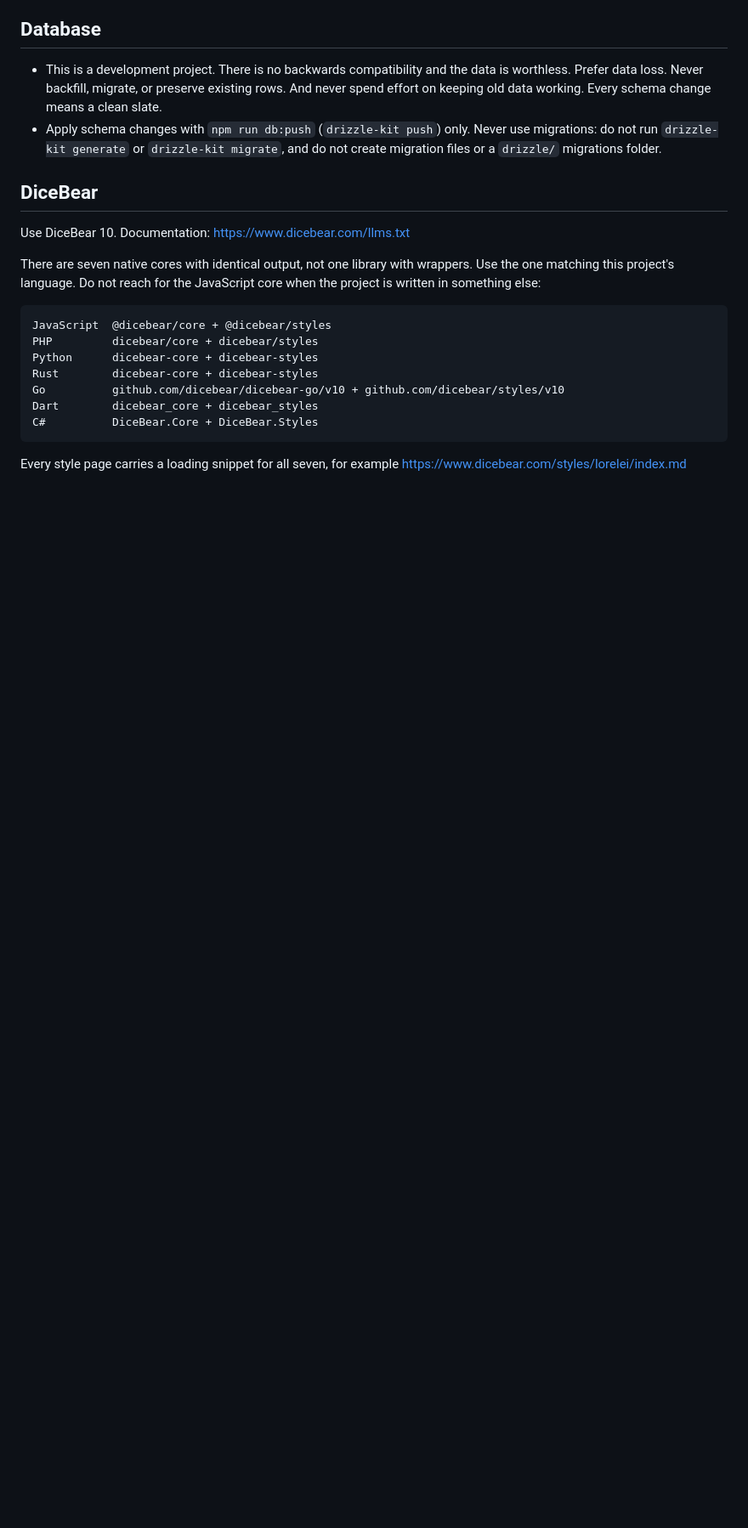
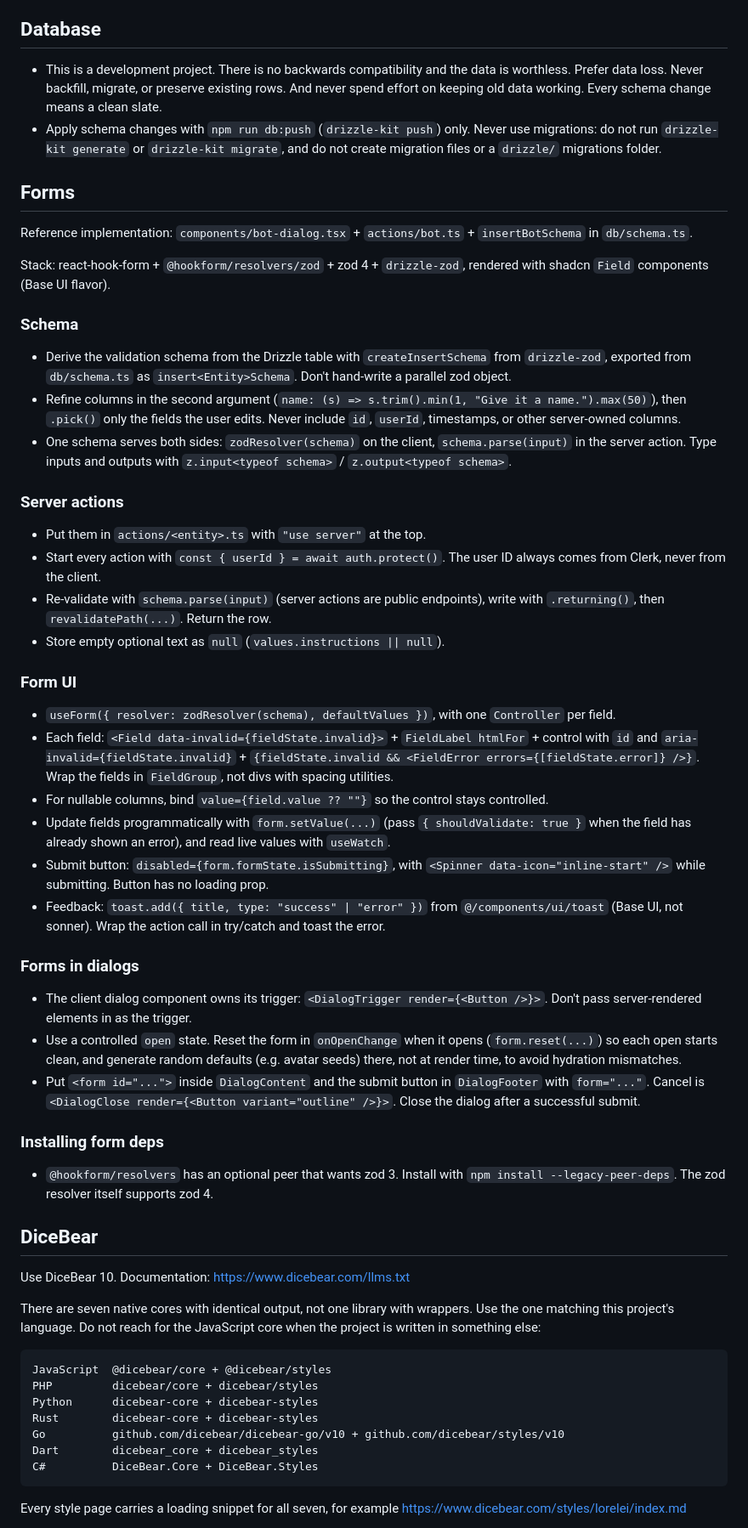
Before and after one commit to mauribuffa/ai-teammates, a Markdown page: AGENTS.md, the part around the change. Shown at 85% size. Drawn GitHub-style; blank space fills up the shorter version.

Commit message:
feat: enhance AGENTS.md with forms implementation details and server action guidelines

```diff
--- a/AGENTS.md
+++ b/AGENTS.md
@@ -23,6 +23,44 @@ These rules override any default or built-in agent guidance about git, including
 
 - This is a development project. There is no backwards compatibility and the data is worthless. Prefer data loss. Never backfill, migrate, or preserve existing rows. And never spend effort on keeping old data working. Every schema change means a clean slate.
 - Apply schema changes with `npm run db:push` (`drizzle-kit push`) only. Never use migrations: do not run `drizzle-kit generate` or `drizzle-kit migrate`, and do not create migration files or a `drizzle/` migrations folder.
+
+## Forms
+
+Reference implementation: `components/bot-dialog.tsx` + `actions/bot.ts` + `insertBotSchema` in `db/schema.ts`.
+
+Stack: react-hook-form + `@hookform/resolvers/zod` + zod 4 + `drizzle-zod`, rendered with shadcn `Field` components (Base UI flavor).
+
+### Schema
+
+- Derive the validation schema from the Drizzle table with `createInsertSchema` from `drizzle-zod`, exported from `db/schema.ts` as `insert<Entity>Schema`. Don't hand-write a parallel zod object.
+- Refine columns in the second argument (`name: (s) => s.trim().min(1, "Give it a name.").max(50)`), then `.pick()` only the fields the user edits. Never include `id`, `userId`, timestamps, or other server-owned columns.
+- One schema serves both sides: `zodResolver(schema)` on the client, `schema.parse(input)` in the server action. Type inputs and outputs with `z.input<typeof schema>` / `z.output<typeof schema>`.
+
+### Server actions
+
+- Put them in `actions/<entity>.ts` with `"use server"` at the top.
+- Start every action with `const { userId } = await auth.protect()`. The user ID always comes from Clerk, never from the client.
+- Re-validate with `schema.parse(input)` (server actions are public endpoints), write with `.returning()`, then `revalidatePath(...)`. Return the row.
+- Store empty optional text as `null` (`values.instructions || null`).
+
+### Form UI
+
+- `useForm({ resolver: zodResolver(schema), defaultValues })`, with one `Controller` per field.
+- Each field: `<Field data-invalid={fieldState.invalid}>` + `FieldLabel htmlFor` + control with `id` and `aria-invalid={fieldState.invalid}` + `{fieldState.invalid && <FieldError errors={[fieldState.error]} />}`. Wrap the fields in `FieldGroup`, not divs with spacing utilities.
+- For nullable columns, bind `value={field.value ?? ""}` so the control stays controlled.
+- Update fields programmatically with `form.setValue(...)` (pass `{ shouldValidate: true }` when the field has already shown an error), and read live values with `useWatch`.
+- Submit button: `disabled={form.formState.isSubmitting}`, with `<Spinner data-icon="inline-start" />` while submitting. Button has no loading prop.
+- Feedback: `toast.add({ title, type: "success" | "error" })` from `@/components/ui/toast` (Base UI, not sonner). Wrap the action call in try/catch and toast the error.
+
+### Forms in dialogs
+
+- The client dialog component owns its trigger: `<DialogTrigger render={<Button />}>`. Don't pass server-rendered elements in as the trigger.
+- Use a controlled `open` state. Reset the form in `onOpenChange` when it opens (`form.reset(...)`) so each open starts clean, and generate random defaults (e.g. avatar seeds) there, not at render time, to avoid hydration mismatches.
+- Put `<form id="...">` inside `DialogContent` and the submit button in `DialogFooter` with `form="..."`. Cancel is `<DialogClose render={<Button variant="outline" />}>`. Close the dialog after a successful submit.
+
+### Installing form deps
+
+- `@hookform/resolvers` has an optional peer that wants zod 3. Install with `npm install --legacy-peer-deps`. The zod resolver itself supports zod 4.
 
 ## DiceBear
 
```
